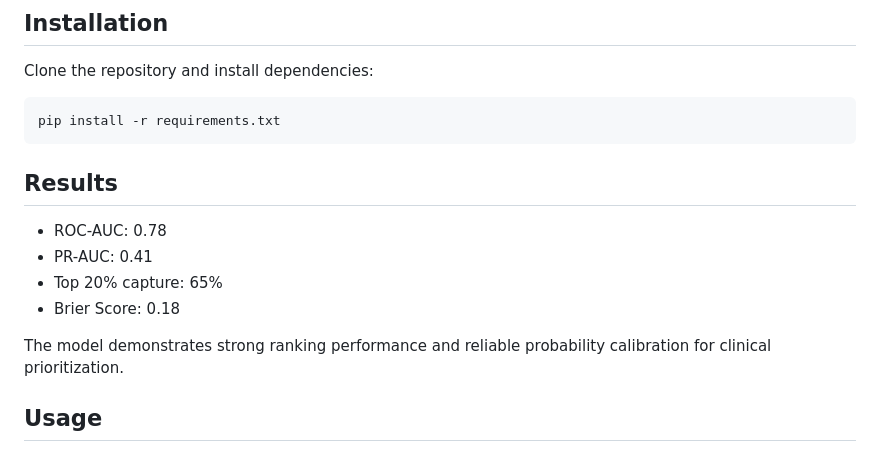
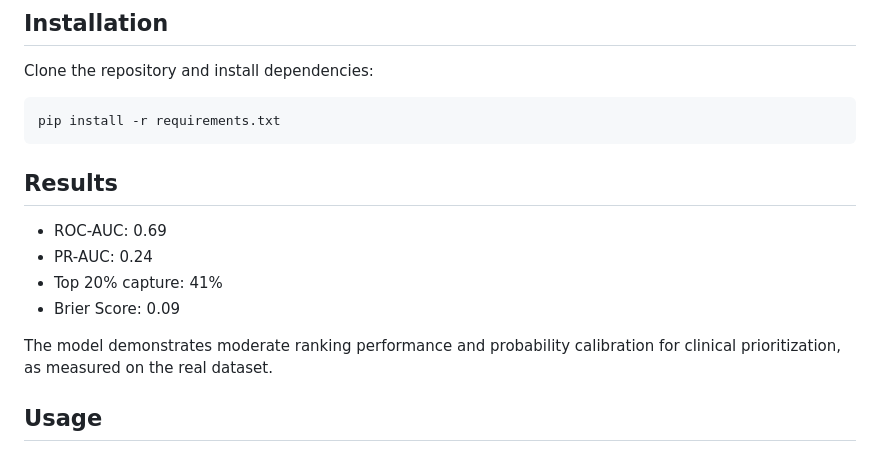
Before and after one commit to admossie/clinical-prioritization-ai, a Markdown page: README.md, the part around the change. GitHub-like rendering.

Commit message:
Update README results to match real model outputs

````diff
--- a/README.md
+++ b/README.md
@@ -43,14 +43,15 @@ pip install -r requirements.txt
 ```
 
 
+
 ## Results
 
-- ROC-AUC: 0.78
-- PR-AUC: 0.41
-- Top 20% capture: 65%
-- Brier Score: 0.18
+- ROC-AUC: 0.69
+- PR-AUC: 0.24
+- Top 20% capture: 41%
+- Brier Score: 0.09
 
-The model demonstrates strong ranking performance and reliable probability calibration for clinical prioritization.
+The model demonstrates moderate ranking performance and probability calibration for clinical prioritization, as measured on the real dataset.
 
 ## Usage
 
````
